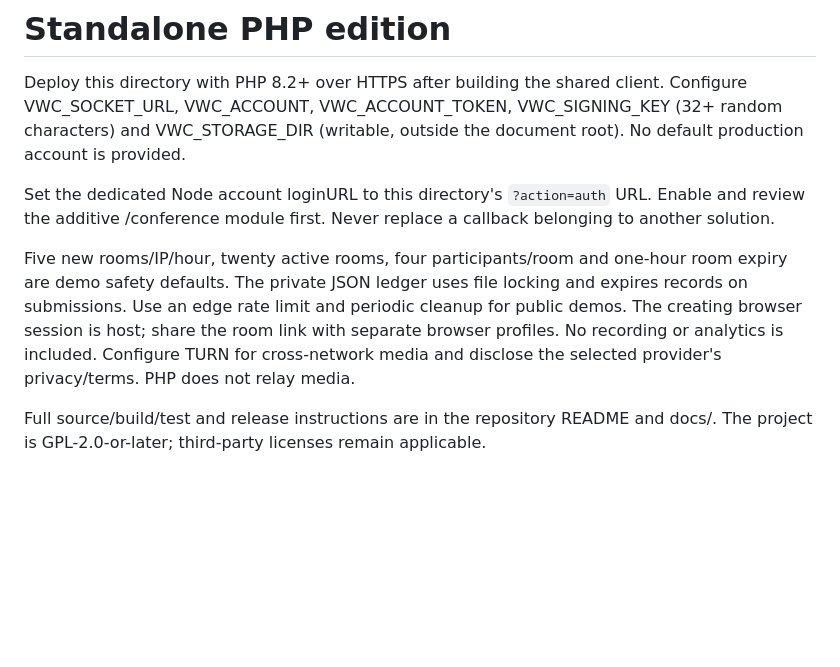
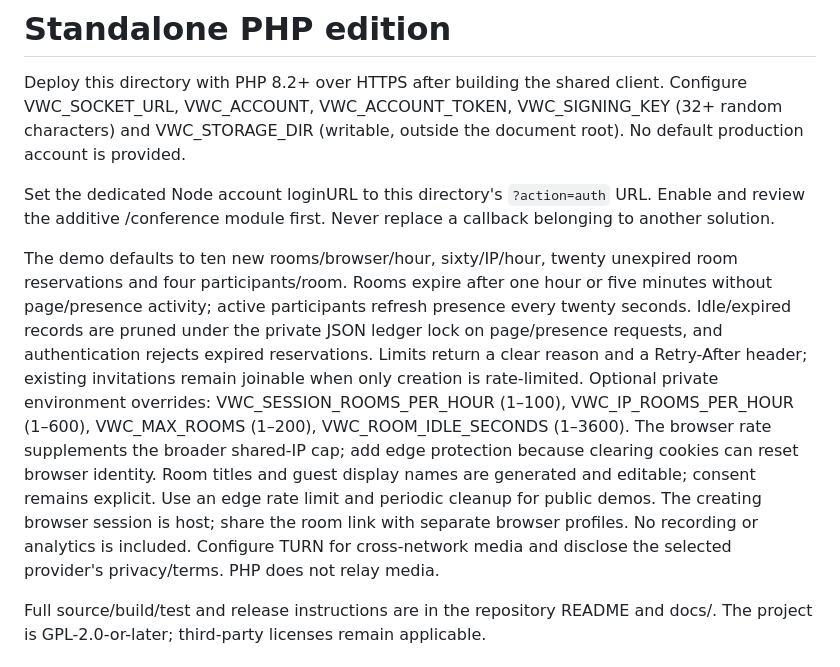
Before and after one commit to videowhisper/WebRTC-Video-Conference, a Markdown page: editions/php/README.md, the part around the change. Drawn GitHub-style; blank space fills up the shorter version.

Commit message:
Fix standalone demo quotas and prefill quick meeting names

```diff
--- a/editions/php/README.md
+++ b/editions/php/README.md
@@ -4,7 +4,7 @@ Deploy this directory with PHP 8.2+ over HTTPS after building the shared client.
 
 Set the dedicated Node account loginURL to this directory's `?action=auth` URL. Enable and review the additive /conference module first. Never replace a callback belonging to another solution.
 
-Five new rooms/IP/hour, twenty active rooms, four participants/room and one-hour room expiry are demo safety defaults. The private JSON ledger uses file locking and expires records on submissions. Use an edge rate limit and periodic cleanup for public demos. The creating browser session is host; share the room link with separate browser profiles. No recording or analytics is included. Configure TURN for cross-network media and disclose the selected provider's privacy/terms. PHP does not relay media.
+The demo defaults to ten new rooms/browser/hour, sixty/IP/hour, twenty unexpired room reservations and four participants/room. Rooms expire after one hour or five minutes without page/presence activity; active participants refresh presence every twenty seconds. Idle/expired records are pruned under the private JSON ledger lock on page/presence requests, and authentication rejects expired reservations. Limits return a clear reason and a Retry-After header; existing invitations remain joinable when only creation is rate-limited. Optional private environment overrides: VWC_SESSION_ROOMS_PER_HOUR (1–100), VWC_IP_ROOMS_PER_HOUR (1–600), VWC_MAX_ROOMS (1–200), VWC_ROOM_IDLE_SECONDS (1–3600). The browser rate supplements the broader shared-IP cap; add edge protection because clearing cookies can reset browser identity. Room titles and guest display names are generated and editable; consent remains explicit. Use an edge rate limit and periodic cleanup for public demos. The creating browser session is host; share the room link with separate browser profiles. No recording or analytics is included. Configure TURN for cross-network media and disclose the selected provider's privacy/terms. PHP does not relay media.
 
 Full source/build/test and release instructions are in the repository README and docs/. The project is GPL-2.0-or-later; third-party licenses remain applicable.
 
```
Also changed, not shown: README.md (+2 -2 lines), docs/publishing.md (+4 -2 lines), docs/screenshots/gallery.png, docs/screenshots/mobile.png, 8 other files.
